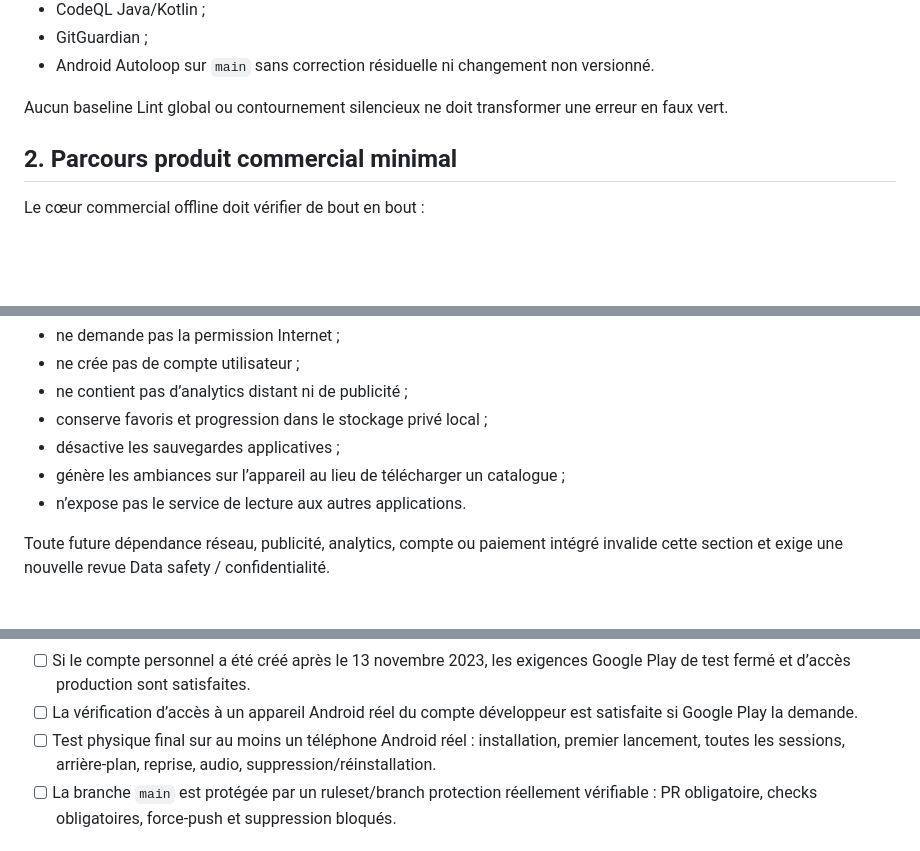
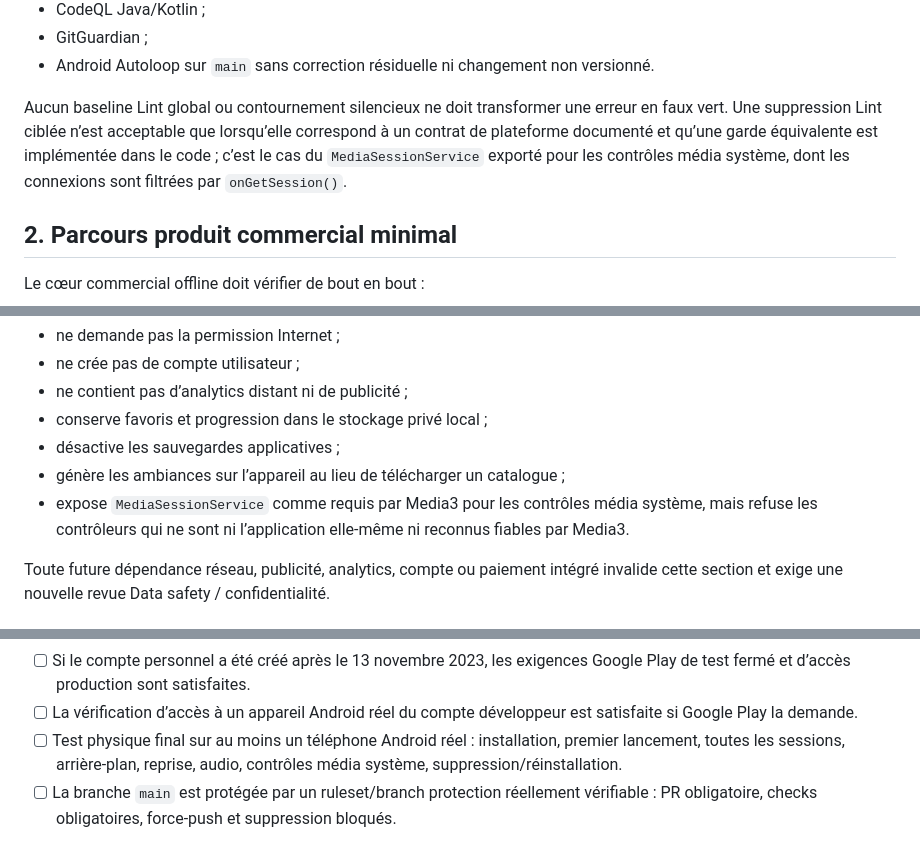
Before and after one commit to teetee971/Quantum-Deep-Calm-AI, a Markdown page: docs/PRODUCTION_READINESS.md, 3 parts joined by grey strips. Rendered like a GitHub page; blank space fills up the shorter version.

Commit message:
docs: document Media3 export exception and runtime guard

```diff
--- a/docs/PRODUCTION_READINESS.md
+++ b/docs/PRODUCTION_READINESS.md
@@ -17,7 +17,7 @@ Une révision candidate ne peut pas être qualifiée de prête tant que les cont
 - GitGuardian ;
 - Android Autoloop sur `main` sans correction résiduelle ni changement non versionné.
 
-Aucun baseline Lint global ou contournement silencieux ne doit transformer une erreur en faux vert.
+Aucun baseline Lint global ou contournement silencieux ne doit transformer une erreur en faux vert. Une suppression Lint ciblée n’est acceptable que lorsqu’elle correspond à un contrat de plateforme documenté et qu’une garde équivalente est implémentée dans le code ; c’est le cas du `MediaSessionService` exporté pour les contrôles média système, dont les connexions sont filtrées par `onGetSession()`.
 
 ## 2. Parcours produit commercial minimal
 
@@ -43,7 +43,7 @@ Le build Android commercial visé :
 - conserve favoris et progression dans le stockage privé local ;
 - désactive les sauvegardes applicatives ;
 - génère les ambiances sur l’appareil au lieu de télécharger un catalogue ;
-- n’expose pas le service de lecture aux autres applications.
+- expose `MediaSessionService` comme requis par Media3 pour les contrôles média système, mais refuse les contrôleurs qui ne sont ni l’application elle-même ni reconnus fiables par Media3.
 
 Toute future dépendance réseau, publicité, analytics, compte ou paiement intégré invalide cette section et exige une nouvelle revue Data safety / confidentialité.
 
@@ -63,7 +63,7 @@ Ces éléments ne peuvent pas être fabriqués par la CI du dépôt :
 - [ ] Les assets Store Listing finaux sont fournis : icône, captures, graphique de présentation si requis, descriptions et coordonnées de support.
 - [ ] Si le compte personnel a été créé après le 13 novembre 2023, les exigences Google Play de test fermé et d’accès production sont satisfaites.
 - [ ] La vérification d’accès à un appareil Android réel du compte développeur est satisfaite si Google Play la demande.
-- [ ] Test physique final sur au moins un téléphone Android réel : installation, premier lancement, toutes les sessions, arrière-plan, reprise, audio, suppression/réinstallation.
+- [ ] Test physique final sur au moins un téléphone Android réel : installation, premier lancement, toutes les sessions, arrière-plan, reprise, audio, contrôles média système, suppression/réinstallation.
 - [ ] La branche `main` est protégée par un ruleset/branch protection réellement vérifiable : PR obligatoire, checks obligatoires, force-push et suppression bloqués.
 
 ## 5. Critère de sortie
```
